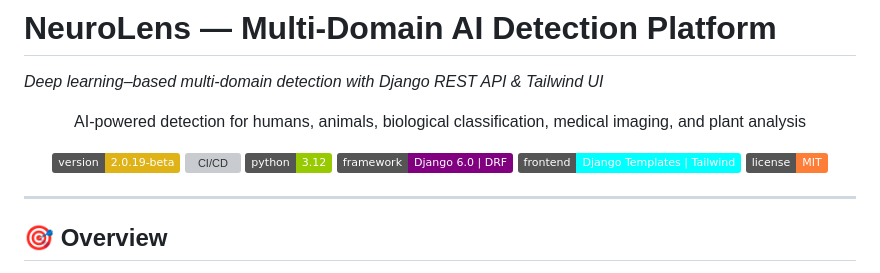
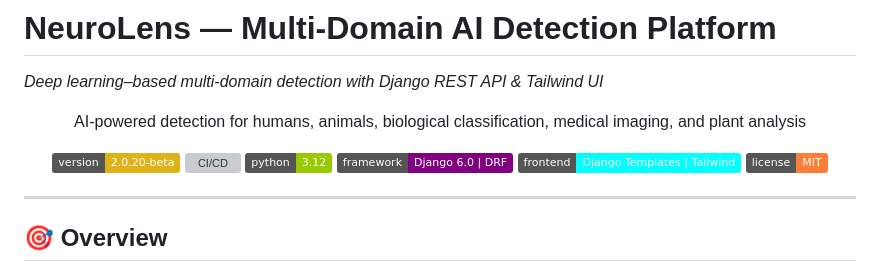
Before and after one commit to fahim06/NeuroLens, a Markdown page: README.md, the part around the change. Rendered like a GitHub page; badges without logos; grey boxes are pictures that could not be loaded.

Commit message:
chore: bump version in README [skip ci]

```diff
--- a/README.md
+++ b/README.md
@@ -7,7 +7,7 @@
 </p>
 
 <p align="center">
-  <img src="https://img.shields.io/badge/version-2.0.19--beta-yellow" />
+  <img src="https://img.shields.io/badge/version-2.0.20--beta-yellow" />
   <a href="https://github.com/fahim06/NeuroLens/actions/workflows/CI-CD.yml">
     <img src="https://github.com/fahim06/NeuroLens/actions/workflows/CI-CD.yml/badge.svg?branch=django-rebuild" alt="CI/CD" />
   </a>
```
